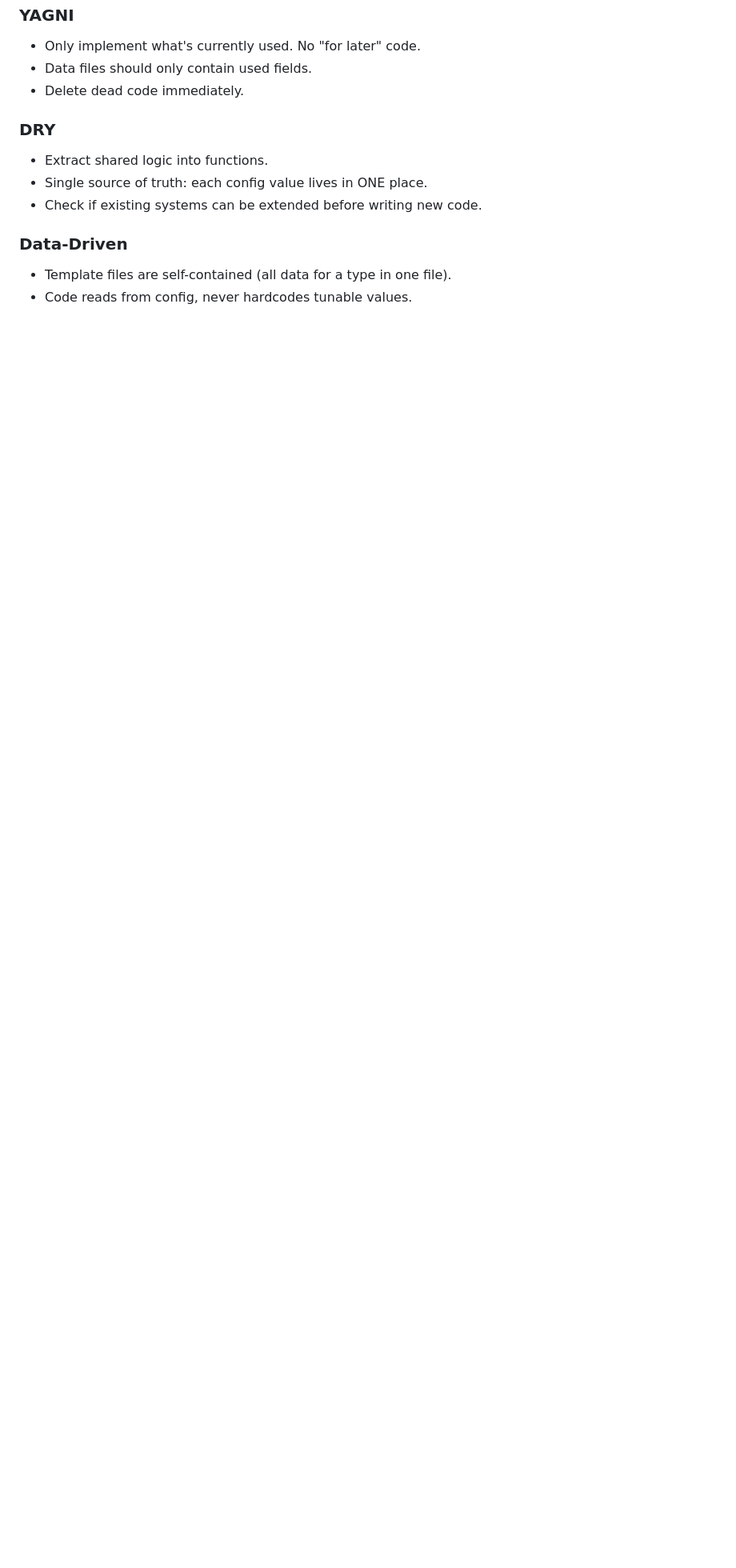
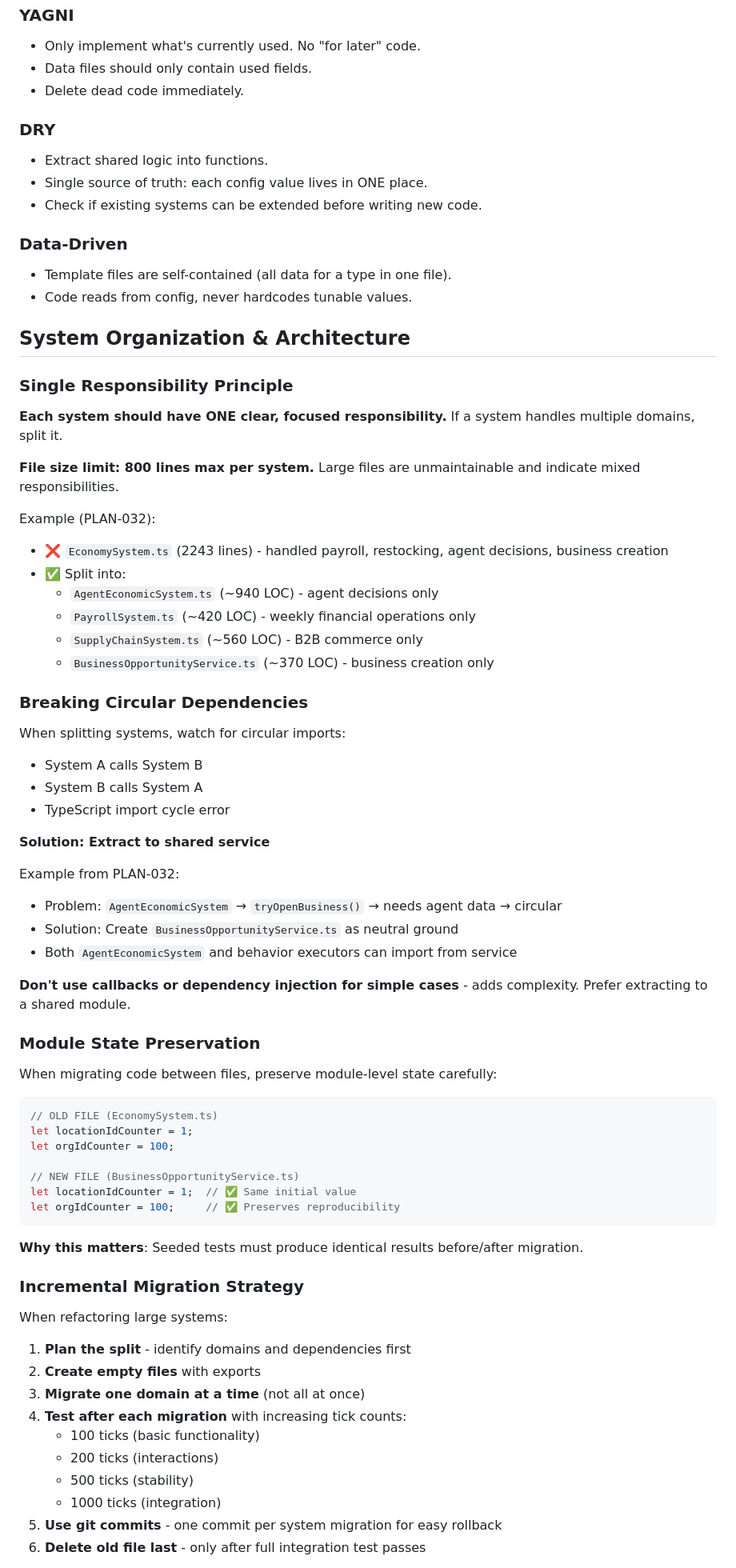
Before and after one commit to dancraig1985/neoarcology, a Markdown page: CLAUDE.md, the part around one of its changes. Shown at 80% size. GitHub-like rendering; blank space fills up the shorter version.

Commit message:
docs: Update CLAUDE.md with system architecture best practices
Added comprehensive system organization documentation based on
PLAN-032 EconomySystem refactoring lessons:

New Section: "System Organization & Architecture"
- Single Responsibility Principle (800 line limit per system)
- Breaking Circular Dependencies (extract to shared services)
- Module State Preservation (maintain reproducibility)
- Incremental Migration Strategy (test after each step)
- System Naming Conventions (System/Service/Helper/Analyzer)

Updated "Key Files" section:
- Updated Systems list to reflect new split:
  - AgentEconomicSystem.ts (agent purchasing, job seeking)
  - BusinessOpportunityService.ts (business creation)
  - SupplyChainSystem.ts (restocking, orders)
  - PayrollSystem.ts (weekly payroll, rent)
- Removed outdated EconomySystem.ts reference

Updated "Common Pitfalls" section:
- Added System Organization pitfalls:
  - 800 line limit enforcement
  - Avoiding mixed responsibilities
  - Circular dependency prevention
  - Incremental testing importance
  - Module state preservation

All documentation now reflects post-PLAN-032 architecture.

🤖 Generated with [Claude Code](https://claude.com/claude-code)

Co-Authored-By: Claude <noreply@anthropic.com>

````diff
--- a/CLAUDE.md
+++ b/CLAUDE.md
@@ -158,3 +161,66 @@ This makes economic tuning possible without code changes and prevents scattered
 - Template files are self-contained (all data for a type in one file).
 - Code reads from config, never hardcodes tunable values.
 
+## System Organization & Architecture
+
+### Single Responsibility Principle
+
+**Each system should have ONE clear, focused responsibility.** If a system handles multiple domains, split it.
+
+**File size limit: 800 lines max per system.** Large files are unmaintainable and indicate mixed responsibilities.
+
+Example (PLAN-032):
+- ❌ `EconomySystem.ts` (2243 lines) - handled payroll, restocking, agent decisions, business creation
+- ✅ Split into:
+  - `AgentEconomicSystem.ts` (~940 LOC) - agent decisions only
+  - `PayrollSystem.ts` (~420 LOC) - weekly financial operations only
+  - `SupplyChainSystem.ts` (~560 LOC) - B2B commerce only
+  - `BusinessOpportunityService.ts` (~370 LOC) - business creation only
+
+### Breaking Circular Dependencies
+
+When splitting systems, watch for circular imports:
+- System A calls System B
+- System B calls System A
+- TypeScript import cycle error
+
+**Solution: Extract to shared service**
+
+Example from PLAN-032:
+- Problem: `AgentEconomicSystem` → `tryOpenBusiness()` → needs agent data → circular
+- Solution: Create `BusinessOpportunityService.ts` as neutral ground
+- Both `AgentEconomicSystem` and behavior executors can import from service
+
+**Don't use callbacks or dependency injection for simple cases** - adds complexity. Prefer extracting to a shared module.
+
+### Module State Preservation
+
+When migrating code between files, preserve module-level state carefully:
+
+```typescript
+// OLD FILE (EconomySystem.ts)
+let locationIdCounter = 1;
+let orgIdCounter = 100;
+
+// NEW FILE (BusinessOpportunityService.ts)
+let locationIdCounter = 1;  // ✅ Same initial value
+let orgIdCounter = 100;     // ✅ Preserves reproducibility
+```
+
+**Why this matters**: Seeded tests must produce identical results before/after migration.
+
+### Incremental Migration Strategy
+
+When refactoring large systems:
+
+1. **Plan the split** - identify domains and dependencies first
+2. **Create empty files** with exports
+3. **Migrate one domain at a time** (not all at once)
+4. **Test after each migration** with increasing tick counts:
+   - 100 ticks (basic functionality)
+   - 200 ticks (interactions)
+   - 500 ticks (stability)
+   - 1000 ticks (integration)
+5. **Use git commits** - one commit per system migration for easy rollback
+6. **Delete old file last** - only after full integration test passes
+
````
Also changed, not shown: other parts of CLAUDE.md (+29 -1 lines).
